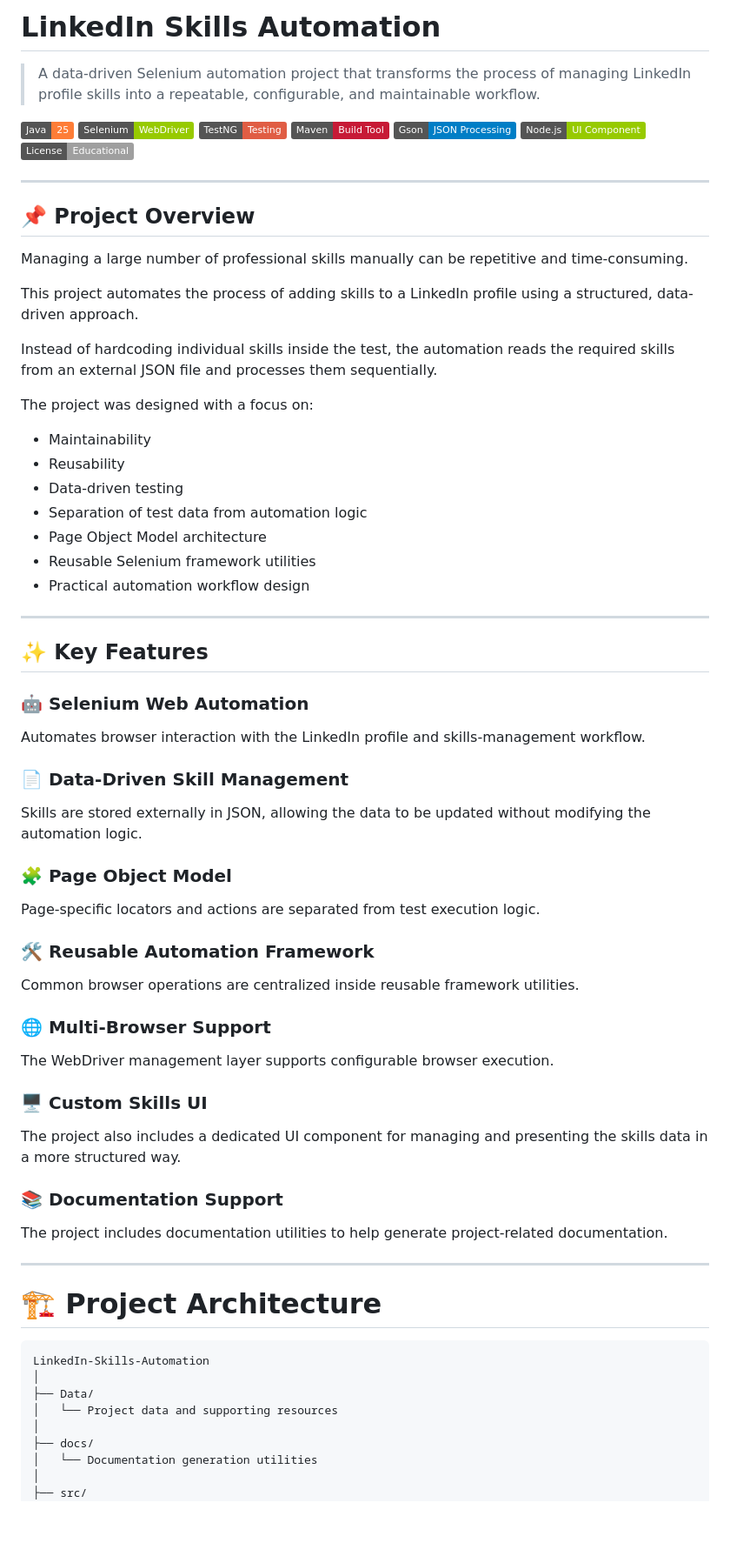
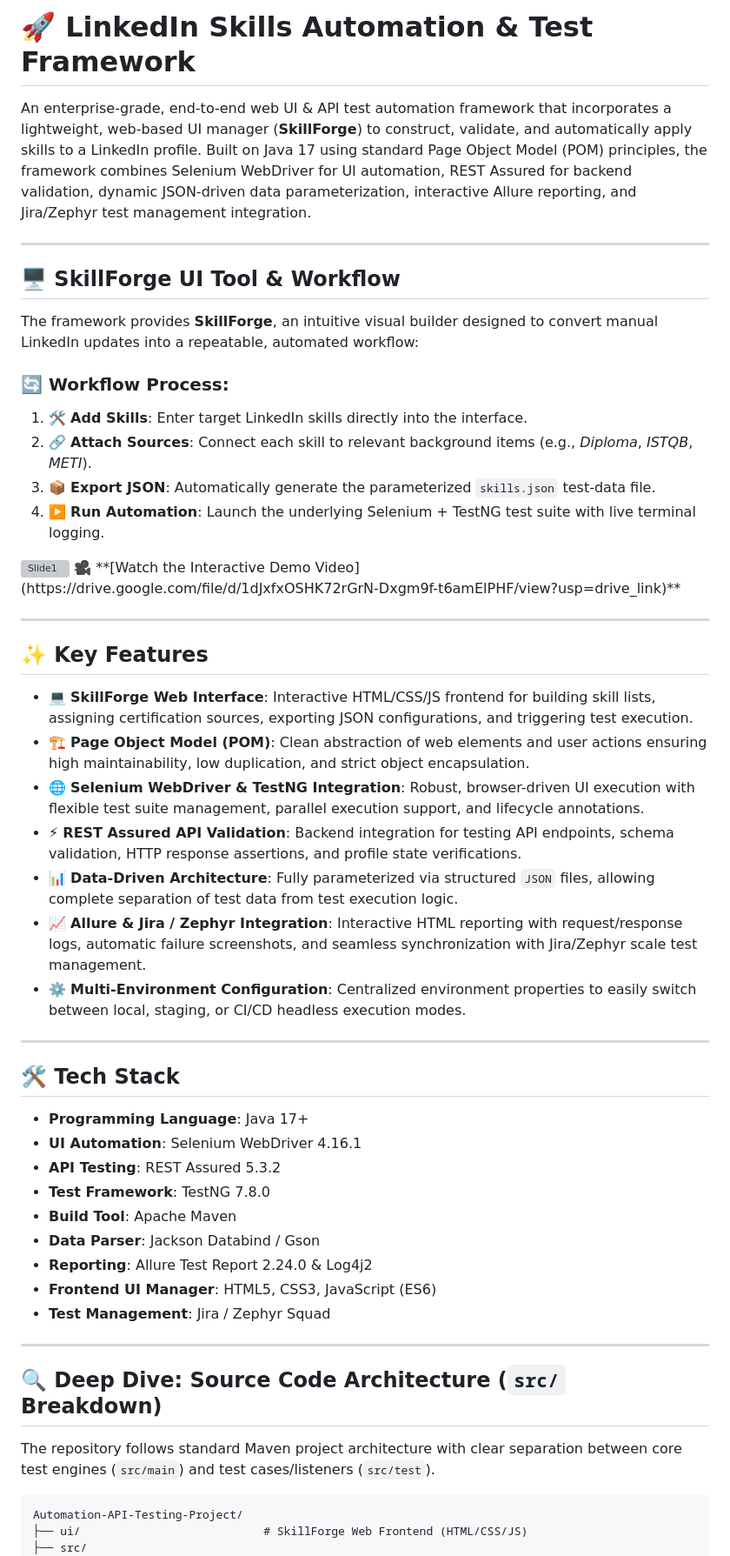
Before and after one commit to SeifZiad/LinkedIn-Skills-Automation, a Markdown page: README.md, the part around one of its changes. Shown at 87% size. Rendered like a GitHub page; badges without logos; blank space fills up the shorter version; grey boxes are pictures that could not be loaded.

````diff
--- a/README.md
+++ b/README.md
@@ -1,79 +1,57 @@
-# LinkedIn Skills Automation
+# 🚀 LinkedIn Skills Automation & Test Framework
 
-> A data-driven Selenium automation project that transforms the process of managing LinkedIn profile skills into a repeatable, configurable, and maintainable workflow.
-
-![Java](https://img.shields.io/badge/Java-25-orange)
-![Selenium](https://img.shields.io/badge/Selenium-WebDriver-green)
-![TestNG](https://img.shields.io/badge/TestNG-Testing-red)
-![Maven](https://img.shields.io/badge/Maven-Build%20Tool-C71A36)
-![Gson](https://img.shields.io/badge/Gson-JSON%20Processing-blue)
-![Node.js](https://img.shields.io/badge/Node.js-UI%20Component-green)
-![License](https://img.shields.io/badge/License-Educational-lightgrey)
+An enterprise-grade, end-to-end web UI & API test automation framework that incorporates a lightweight, web-based UI manager (**SkillForge**) to construct, validate, and automatically apply skills to a LinkedIn profile. Built on Java 17 using standard Page Object Model (POM) principles, the framework combines Selenium WebDriver for UI automation, REST Assured for backend validation, dynamic JSON-driven data parameterization, interactive Allure reporting, and Jira/Zephyr test management integration.
 
 ---
 
-## 📌 Project Overview
+## 🖥️ SkillForge UI Tool & Workflow
 
-Managing a large number of professional skills manually can be repetitive and time-consuming.
+The framework provides **SkillForge**, an intuitive visual builder designed to convert manual LinkedIn updates into a repeatable, automated workflow:
 
-This project automates the process of adding skills to a LinkedIn profile using a structured, data-driven approach.
+### 🔄 Workflow Process:
 
-Instead of hardcoding individual skills inside the test, the automation reads the required skills from an external JSON file and processes them sequentially.
+1. 🛠️ **Add Skills**: Enter target LinkedIn skills directly into the interface.
+2. 🔗 **Attach Sources**: Connect each skill to relevant background items (e.g., *Diploma*, *ISTQB*, *METI*).
+3. 📦 **Export JSON**: Automatically generate the parameterized `skills.json` test-data file.
+4. ▶️ **Run Automation**: Launch the underlying Selenium + TestNG test suite with live terminal logging.
 
-The project was designed with a focus on:
-
-- Maintainability
-- Reusability
-- Data-driven testing
-- Separation of test data from automation logic
-- Page Object Model architecture
-- Reusable Selenium framework utilities
-- Practical automation workflow design
+<img width="1280" height="720" alt="Slide1" src="https://github.com/user-attachments/assets/c9557500-58b1-4ad0-81b5-631c659f1015" />
+🎥 **[Watch the Interactive Demo Video](https://drive.google.com/file/d/1dJxfxOSHK72rGrN-Dxgm9f-t6amElPHF/view?usp=drive_link)**
 
 ---
 
 ## ✨ Key Features
 
-### 🤖 Selenium Web Automation
-
-Automates browser interaction with the LinkedIn profile and skills-management workflow.
-
-### 📄 Data-Driven Skill Management
-
-Skills are stored externally in JSON, allowing the data to be updated without modifying the automation logic.
-
-### 🧩 Page Object Model
-
-Page-specific locators and actions are separated from test execution logic.
-
-### 🛠️ Reusable Automation Framework
-
-Common browser operations are centralized inside reusable framework utilities.
-
-### 🌐 Multi-Browser Support
-
-The WebDriver management layer supports configurable browser execution.
-
-### 🖥️ Custom Skills UI
-
-The project also includes a dedicated UI component for managing and presenting the skills data in a more structured way.
-
-### 📚 Documentation Support
-
-The project includes documentation utilities to help generate project-related documentation.
+* 💻 **SkillForge Web Interface**: Interactive HTML/CSS/JS frontend for building skill lists, assigning certification sources, exporting JSON configurations, and triggering test execution.
+* 🏗️ **Page Object Model (POM)**: Clean abstraction of web elements and user actions ensuring high maintainability, low duplication, and strict object encapsulation.
+* 🌐 **Selenium WebDriver & TestNG Integration**: Robust, browser-driven UI execution with flexible test suite management, parallel execution support, and lifecycle annotations.
+* ⚡ **REST Assured API Validation**: Backend integration for testing API endpoints, schema validation, HTTP response assertions, and profile state verifications.
+* 📊 **Data-Driven Architecture**: Fully parameterized via structured `JSON` files, allowing complete separation of test data from test execution logic.
+* 📈 **Allure & Jira / Zephyr Integration**: Interactive HTML reporting with request/response logs, automatic failure screenshots, and seamless synchronization with Jira/Zephyr scale test management.
+* ⚙️ **Multi-Environment Configuration**: Centralized environment properties to easily switch between local, staging, or CI/CD headless execution modes.
 
 ---
 
-# 🏗️ Project Architecture
+## 🛠️ Tech Stack
+
+* **Programming Language**: Java 17+
+* **UI Automation**: Selenium WebDriver 4.16.1
+* **API Testing**: REST Assured 5.3.2
+* **Test Framework**: TestNG 7.8.0
+* **Build Tool**: Apache Maven
+* **Data Parser**: Jackson Databind / Gson
+* **Reporting**: Allure Test Report 2.24.0 & Log4j2
+* **Frontend UI Manager**: HTML5, CSS3, JavaScript (ES6)
+* **Test Management**: Jira / Zephyr Squad
+
+---
+
+## 🔍 Deep Dive: Source Code Architecture (`src/` Breakdown)
+
+The repository follows standard Maven project architecture with clear separation between core test engines (`src/main`) and test cases/listeners (`src/test`).
 
 ```text
-LinkedIn-Skills-Automation
-│
-├── Data/
-│   └── Project data and supporting resources
-│
-├── docs/
-│   └── Documentation generation utilities
-│
+Automation-API-Testing-Project/
+├── ui/                           # SkillForge Web Frontend (HTML/CSS/JS)
 ├── src/
 │   ├── main/
````
Also changed, not shown: other parts of README.md (+203 -115 lines).
